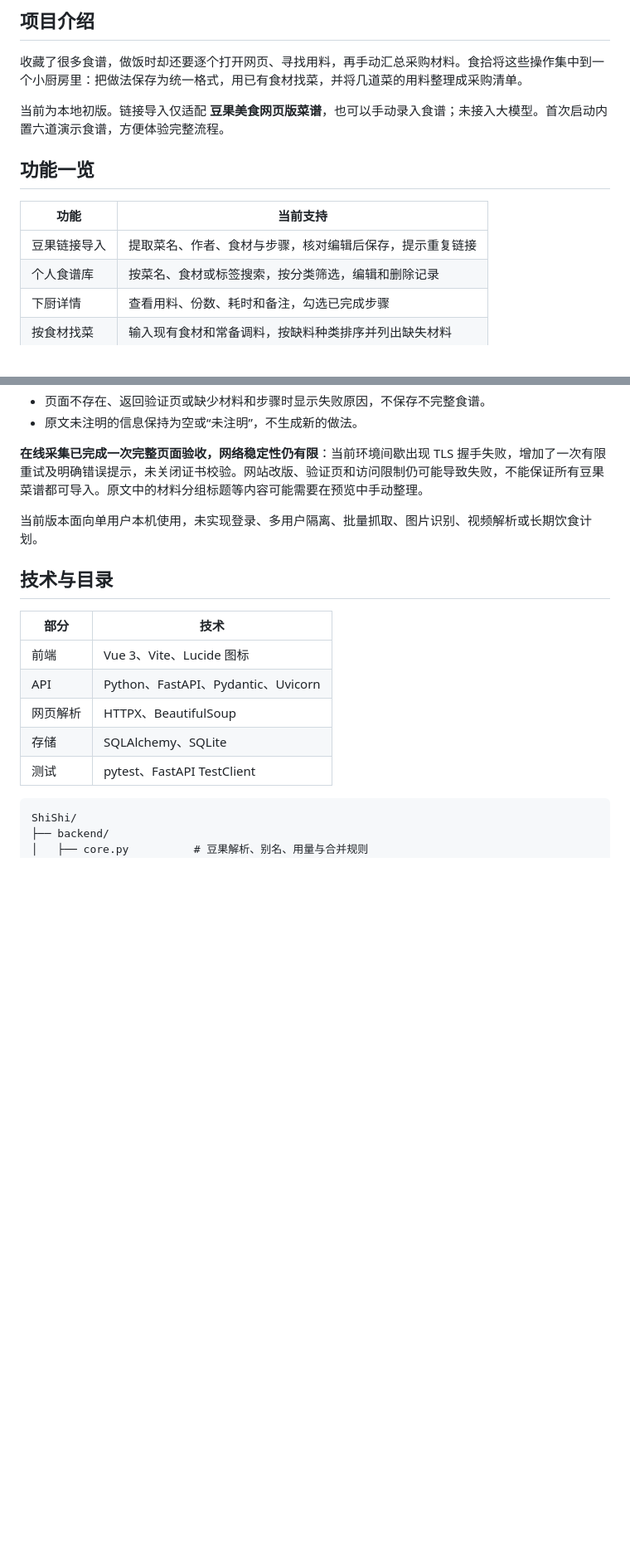
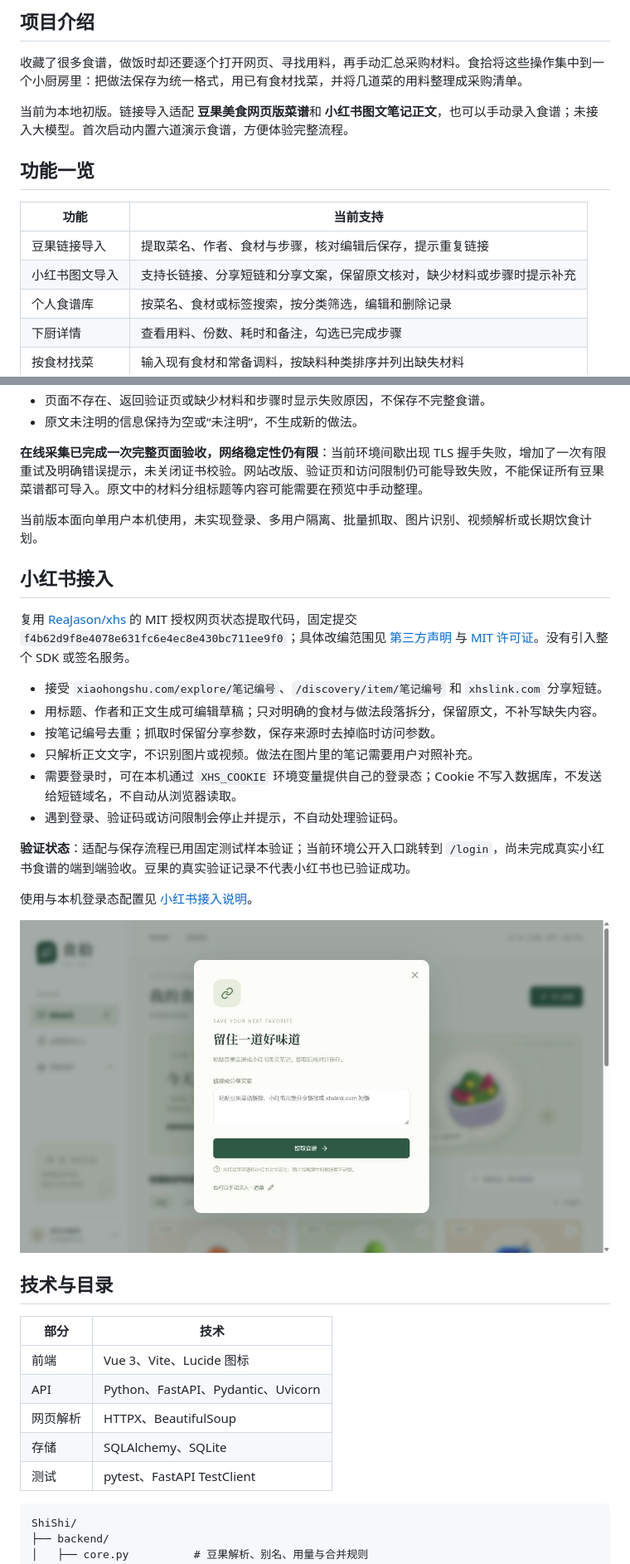
Before and after one commit to MieSheeeep/ShiShi, a Markdown page: README.md, 2 parts joined by grey strips. Shown at 83% size. Drawn GitHub-style; pictures changed too: docs/screenshots/multi-source-import.jpg (added); blank space fills up the shorter version.

Commit message:
feat: integrate MIT-licensed Xiaohongshu note import adapter

```diff
--- a/README.md
+++ b/README.md
@@ -18,13 +18,14 @@ Vue 3 · FastAPI · SQLite · 本地单用户版
 
 收藏了很多食谱，做饭时却还要逐个打开网页、寻找用料，再手动汇总采购材料。食拾将这些操作集中到一个小厨房里：把做法保存为统一格式，用已有食材找菜，并将几道菜的用料整理成采购清单。
 
-当前为本地初版。链接导入仅适配 **豆果美食网页版菜谱**，也可以手动录入食谱；未接入大模型。首次启动内置六道演示食谱，方便体验完整流程。
+当前为本地初版。链接导入适配 **豆果美食网页版菜谱**和 **小红书图文笔记正文**，也可以手动录入食谱；未接入大模型。首次启动内置六道演示食谱，方便体验完整流程。
 
 ## 功能一览
 
 | 功能 | 当前支持 |
 | --- | --- |
 | 豆果链接导入 | 提取菜名、作者、食材与步骤，核对编辑后保存，提示重复链接 |
+| 小红书图文导入 | 支持长链接、分享短链和分享文案，保留原文核对，缺少材料或步骤时提示补充 |
 | 个人食谱库 | 按菜名、食材或标签搜索，按分类筛选，编辑和删除记录 |
 | 下厨详情 | 查看用料、份数、耗时和备注，勾选已完成步骤 |
 | 按食材找菜 | 输入现有食材和常备调料，按缺料种类排序并列出缺失材料 |
@@ -138,6 +139,23 @@ powershell -ExecutionPolicy Bypass -File .\start.ps1
 
 当前版本面向单用户本机使用，未实现登录、多用户隔离、批量抓取、图片识别、视频解析或长期饮食计划。
 
+## 小红书接入
+
+复用 [ReaJason/xhs](https://github.com/ReaJason/xhs) 的 MIT 授权网页状态提取代码，固定提交 `f4b62d9f8e4078e631fc6e4ec8e430bc711ee9f0`；具体改编范围见 [第三方声明](THIRD_PARTY_NOTICES.md) 与 [MIT 许可证](third_party/xhs-LICENSE)。没有引入整个 SDK 或签名服务。
+
+- 接受 `xiaohongshu.com/explore/笔记编号`、`/discovery/item/笔记编号` 和 `xhslink.com` 分享短链。
+- 用标题、作者和正文生成可编辑草稿；只对明确的食材与做法段落拆分，保留原文，不补写缺失内容。
+- 按笔记编号去重；抓取时保留分享参数，保存来源时去掉临时访问参数。
+- 只解析正文文字，不识别图片或视频。做法在图片里的笔记需要用户对照补充。
+- 需要登录时，可在本机通过 `XHS_COOKIE` 环境变量提供自己的登录态；Cookie 不写入数据库，不发送给短链域名，不自动从浏览器读取。
+- 遇到登录、验证码或访问限制会停止并提示，不自动处理验证码。
+
+**验证状态**：适配与保存流程已用固定测试样本验证；当前环境公开入口跳转到 `/login`，尚未完成真实小红书食谱的端到端验收。豆果的真实验证记录不代表小红书也已验证成功。
+
+使用与本机登录态配置见 [小红书接入说明](docs/xiaohongshu.md)。
+
+![豆果与小红书共用的导入入口](docs/screenshots/multi-source-import.jpg)
+
 ## 技术与目录
 
 | 部分 | 技术 |
```
Also changed, not shown: other parts of README.md (+5 -2 lines), THIRD_PARTY_NOTICES.md (added, +14 -0 lines), docs/verification.md (+9 -0 lines), docs/xiaohongshu-design.md (added, +22 -0 lines), docs/xiaohongshu.md (added, +33 -0 lines), 13 other files.
